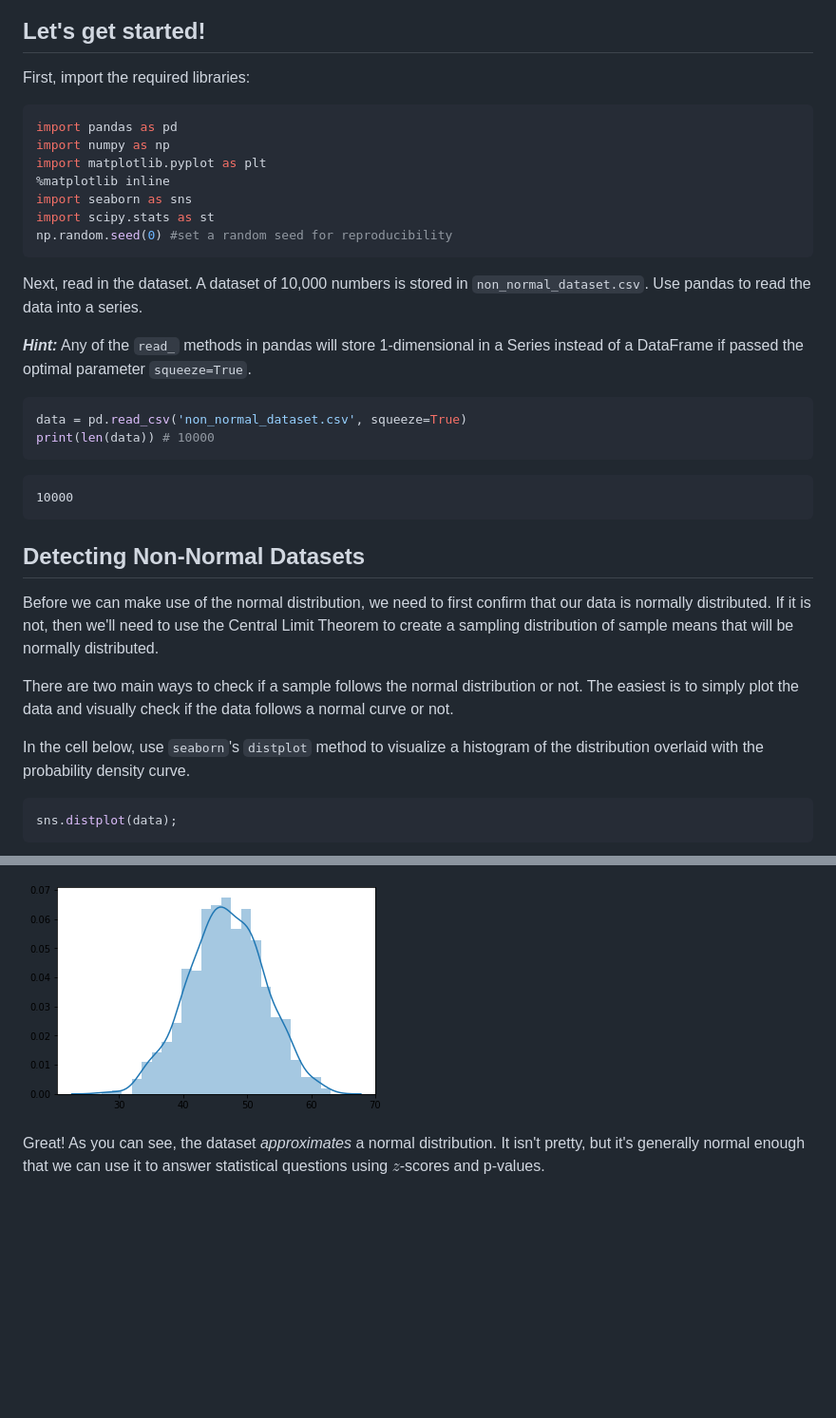
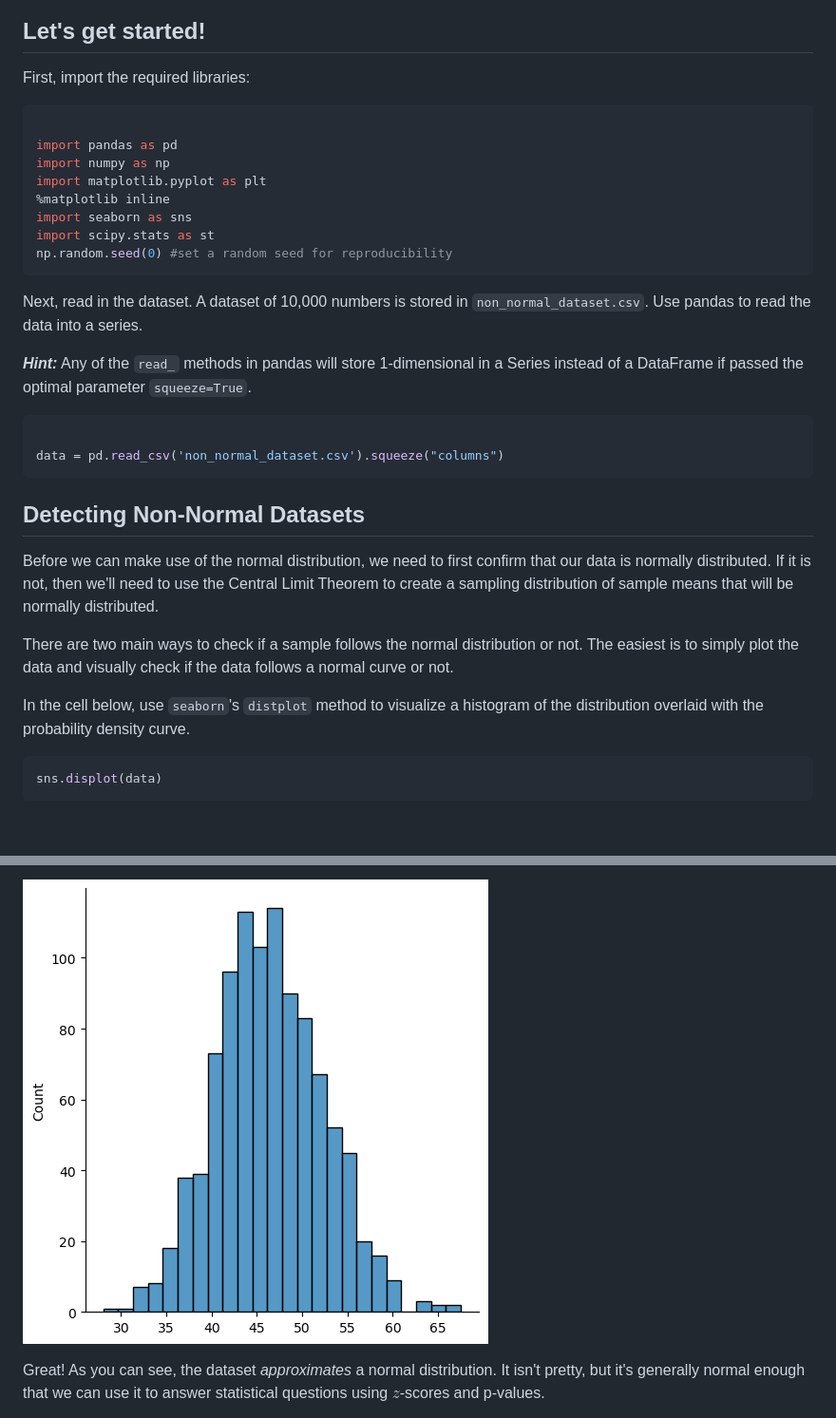
Before and after one commit to learn-co-curriculum/dsc-central-limit-theorem-lab, a Markdown page: README.md, 2 parts joined by grey strips. Shown at 95% size. Rendered like a GitHub page; pictures changed too: index_files/index_21_0.png; blank space fills up the shorter version.

````diff
--- a/README.md
+++ b/README.md
@@ -17,6 +17,7 @@ First, import the required libraries:
 
 
 ```python
+
 import pandas as pd
 import numpy as np
 import matplotlib.pyplot as plt
@@ -32,12 +33,9 @@ Next, read in the dataset.  A dataset of 10,000 numbers is stored in `non_normal
 
 
 ```python
-data = pd.read_csv('non_normal_dataset.csv', squeeze=True)
-print(len(data)) # 10000
+
+data = pd.read_csv('non_normal_dataset.csv').squeeze("columns")
 ```
-
-    10000
-
 
 ## Detecting Non-Normal Datasets
 
@@ -49,7 +47,7 @@ In the cell below, use `seaborn`'s `distplot` method to visualize a histogram of
 
 
 ```python
-sns.distplot(data);
+sns.displot(data)
 ```
 
 
````
Also changed, not shown: other parts of README.md (+20 -9 lines), index_files/index_17_0.png, index_files/index_19_0.png, index_files/index_6_0.png (deleted), index_files/index_6_1.png (added), 2 other files.
